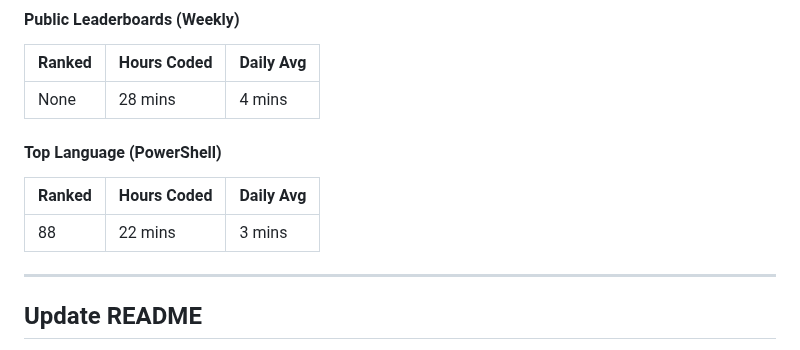
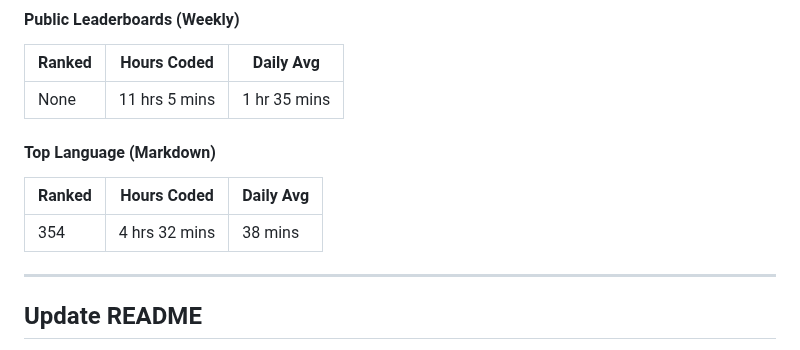
Before and after one commit to Nicconike/Wakatime-Leaderboards, a Markdown page: README.md, the part around the change. Rendered like a GitHub page.

Commit message:
chore: Update Wakatime Leaderboards

```diff
--- a/README.md
+++ b/README.md
@@ -39,13 +39,13 @@
 
 | Ranked | Hours Coded | Daily Avg |
 | ------ | ----------- | --------- |
-| None | 28 mins | 4 mins |
+| None | 11 hrs 5 mins | 1 hr 35 mins |
 
-#### Top Language (PowerShell)
+#### Top Language (Markdown)
 
 | Ranked | Hours Coded | Daily Avg |
 | ------ | ----------- | --------- |
-| 88 | 22 mins | 3 mins |
+| 354 | 4 hrs 32 mins | 38 mins |
 
 
 <!-- Wakatime-End -->
```
